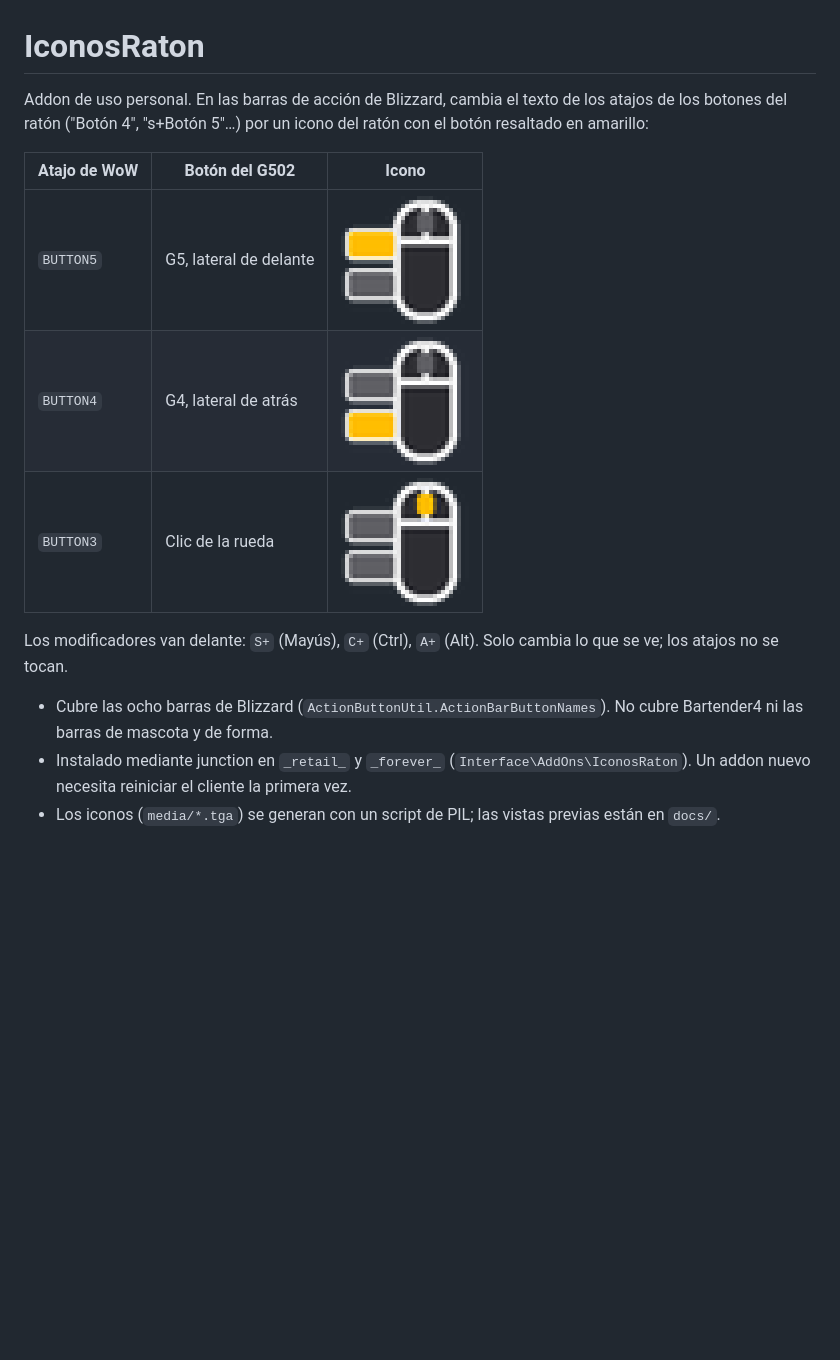
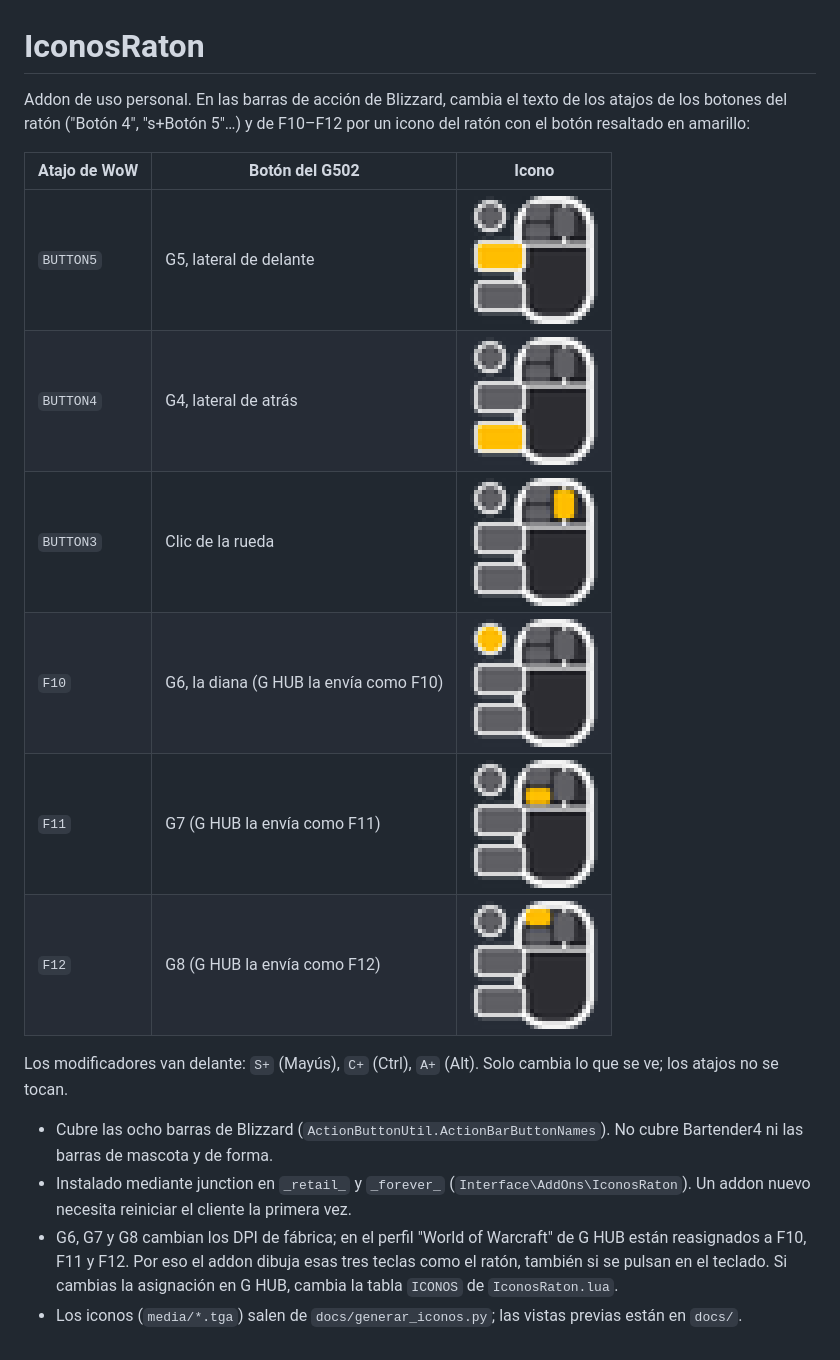
Before and after one commit to VoltorDev/mouse-button-icons, a Markdown page: README.md, the part around the change. GitHub-like rendering; pictures changed too: docs/boton3.png, docs/boton4.png, docs/boton5.png; blank space fills up the shorter version.

Commit message:
Iconos para G6, G7 y G8 (F10-F12 desde G HUB) e icono a 16 px
Co-Authored-By: Claude Opus 5.5 <noreply@anthropic.com>

```diff
--- a/README.md
+++ b/README.md
@@ -1,13 +1,16 @@
 # IconosRaton
 
 Addon de uso personal. En las barras de acción de Blizzard, cambia el texto de los atajos de los botones
-del ratón ("Botón 4", "s+Botón 5"…) por un icono del ratón con el botón resaltado en amarillo:
+del ratón ("Botón 4", "s+Botón 5"…) y de F10–F12 por un icono del ratón con el botón resaltado en amarillo:
 
 | Atajo de WoW | Botón del G502 | Icono |
 |---|---|---|
 | `BUTTON5` | G5, lateral de delante | ![](docs/boton5.png) |
 | `BUTTON4` | G4, lateral de atrás | ![](docs/boton4.png) |
 | `BUTTON3` | Clic de la rueda | ![](docs/boton3.png) |
+| `F10` | G6, la diana (G HUB la envía como F10) | ![](docs/g6.png) |
+| `F11` | G7 (G HUB la envía como F11) | ![](docs/g7.png) |
+| `F12` | G8 (G HUB la envía como F12) | ![](docs/g8.png) |
 
 Los modificadores van delante: `S+` (Mayús), `C+` (Ctrl), `A+` (Alt). Solo cambia lo que se ve; los
 atajos no se tocan.
@@ -16,4 +19,7 @@ atajos no se tocan.
   las barras de mascota y de forma.
 - Instalado mediante junction en `_retail_` y `_forever_` (`Interface\AddOns\IconosRaton`). Un addon nuevo
   necesita reiniciar el cliente la primera vez.
-- Los iconos (`media/*.tga`) se generan con un script de PIL; las vistas previas están en `docs/`.
+- G6, G7 y G8 cambian los DPI de fábrica; en el perfil "World of Warcraft" de G HUB están reasignados a
+  F10, F11 y F12. Por eso el addon dibuja esas tres teclas como el ratón, también si se pulsan en el teclado.
+  Si cambias la asignación en G HUB, cambia la tabla `ICONOS` de `IconosRaton.lua`.
+- Los iconos (`media/*.tga`) salen de `docs/generar_iconos.py`; las vistas previas están en `docs/`.
```
Also changed, not shown: 8 other files.
